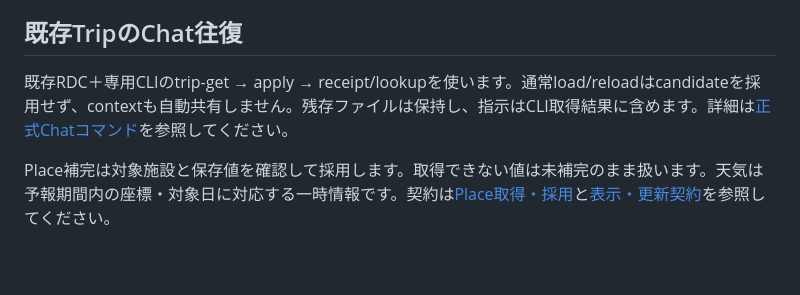
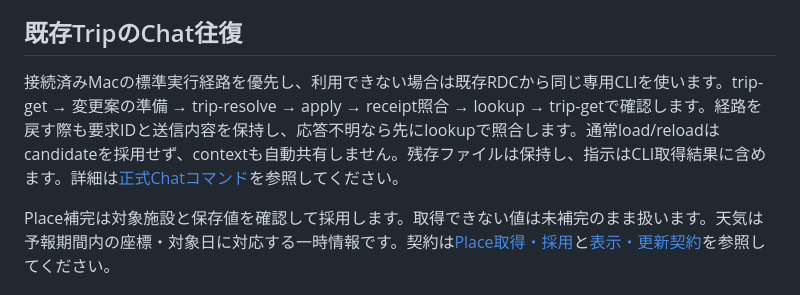
Before and after one commit to USXUSX/Calendar, a Markdown page: docs/operation.md, the part around the change. Rendered like a GitHub page; blank space fills up the shorter version.

```diff
--- a/docs/operation.md
+++ b/docs/operation.md
@@ -41,7 +41,7 @@ launchctl kickstart -k gui/$(id -u)/com.usxusx.frame
 
 ## 既存TripのChat往復
 
-既存RDC＋専用CLIのtrip-get → apply → receipt/lookupを使います。通常load/reloadはcandidateを採用せず、contextも自動共有しません。残存ファイルは保持し、指示はCLI取得結果に含めます。詳細は[正式Chatコマンド](chat-schedule.md)を参照してください。
+接続済みMacの標準実行経路を優先し、利用できない場合は既存RDCから同じ専用CLIを使います。trip-get → 変更案の準備 → trip-resolve → apply → receipt照合 → lookup → trip-getで確認します。経路を戻す際も要求IDと送信内容を保持し、応答不明なら先にlookupで照合します。通常load/reloadはcandidateを採用せず、contextも自動共有しません。残存ファイルは保持し、指示はCLI取得結果に含めます。詳細は[正式Chatコマンド](chat-schedule.md)を参照してください。
 
 Place補完は対象施設と保存値を確認して採用します。取得できない値は未補完のまま扱います。天気は予報期間内の座標・対象日に対応する一時情報です。契約は[Place取得・採用](place-acquisition.md)と[表示・更新契約](trip-detail-model.md)を参照してください。
 
```
Also changed, not shown: docs/chat-schedule.md (+38 -15 lines), 1 other file.
